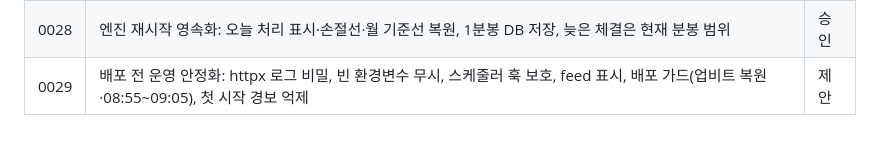
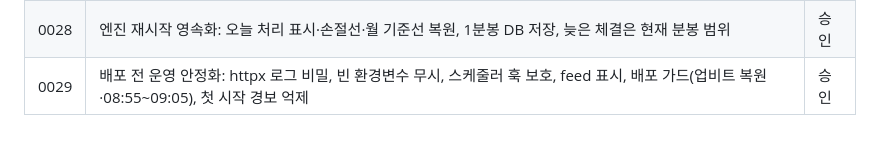
Before and after one commit to potakim/quantpilot, a Markdown page: docs/adr/README.md, the part around the change. Rendered like a GitHub page.

```diff
--- a/docs/adr/README.md
+++ b/docs/adr/README.md
@@ -32,4 +32,4 @@
 | 0026 | 백테스트 진입 사이징: 같은 봉 청산 뒤·직전 봉 평가액, 재진입도 판단 경유, 준비 기간은 심볼별 | 승인 |
 | 0027 | 규칙 미충족 = 거래일·(전략, 종목) 단위 엔진 집계 → 우편함 → `GET /judgments` `rule_unmet`, 보유 없는 청산 신호는 기록 안 함 | 승인 |
 | 0028 | 엔진 재시작 영속화: 오늘 처리 표시·손절선·월 기준선 복원, 1분봉 DB 저장, 늦은 체결은 현재 분봉 범위 | 승인 |
-| 0029 | 배포 전 운영 안정화: httpx 로그 비밀, 빈 환경변수 무시, 스케줄러 훅 보호, feed 표시, 배포 가드(업비트 복원·08:55~09:05), 첫 시작 경보 억제 | 제안 |
+| 0029 | 배포 전 운영 안정화: httpx 로그 비밀, 빈 환경변수 무시, 스케줄러 훅 보호, feed 표시, 배포 가드(업비트 복원·08:55~09:05), 첫 시작 경보 억제 | 승인 |
```
Also changed, not shown: docs/adr/0029-ops-hardening-before-paper-deploy.md (+1 -1 lines).
